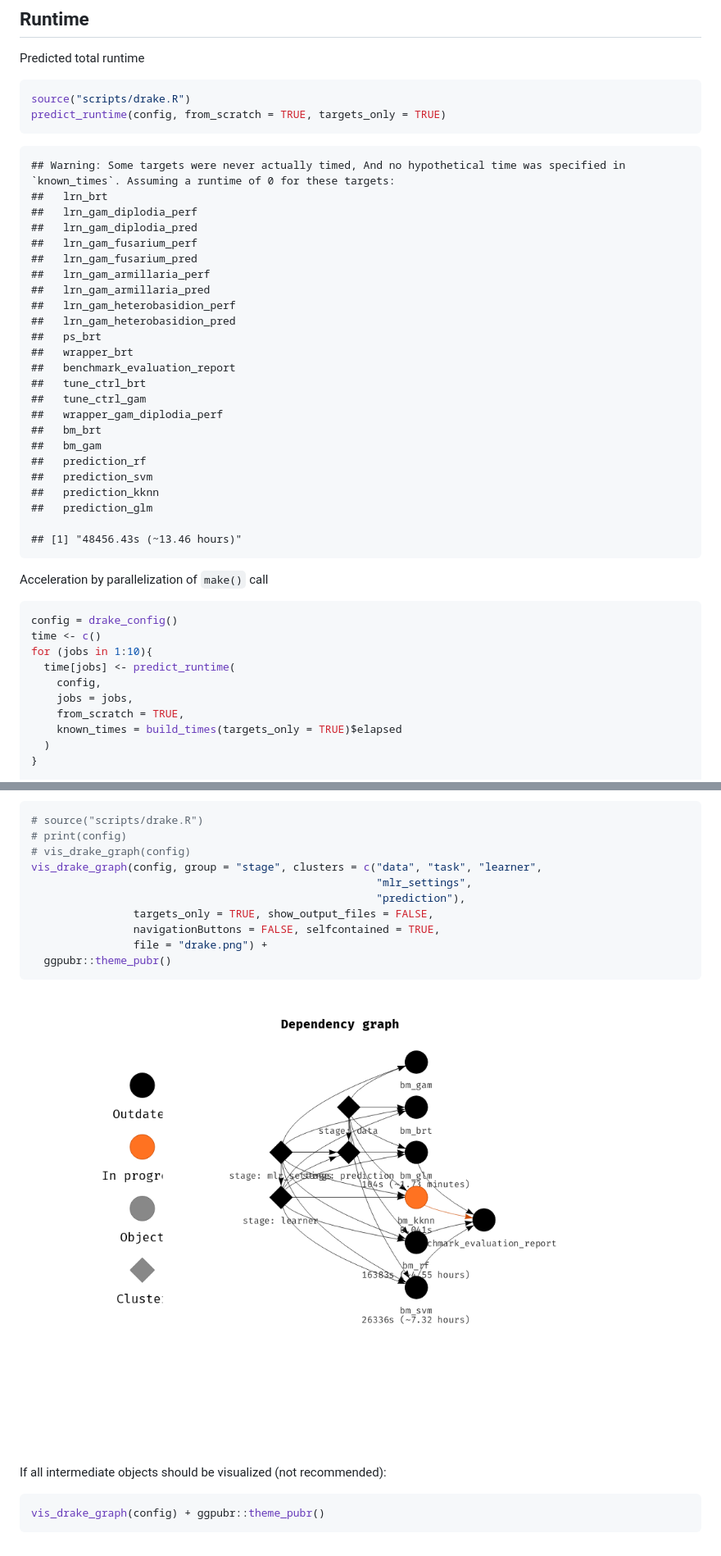
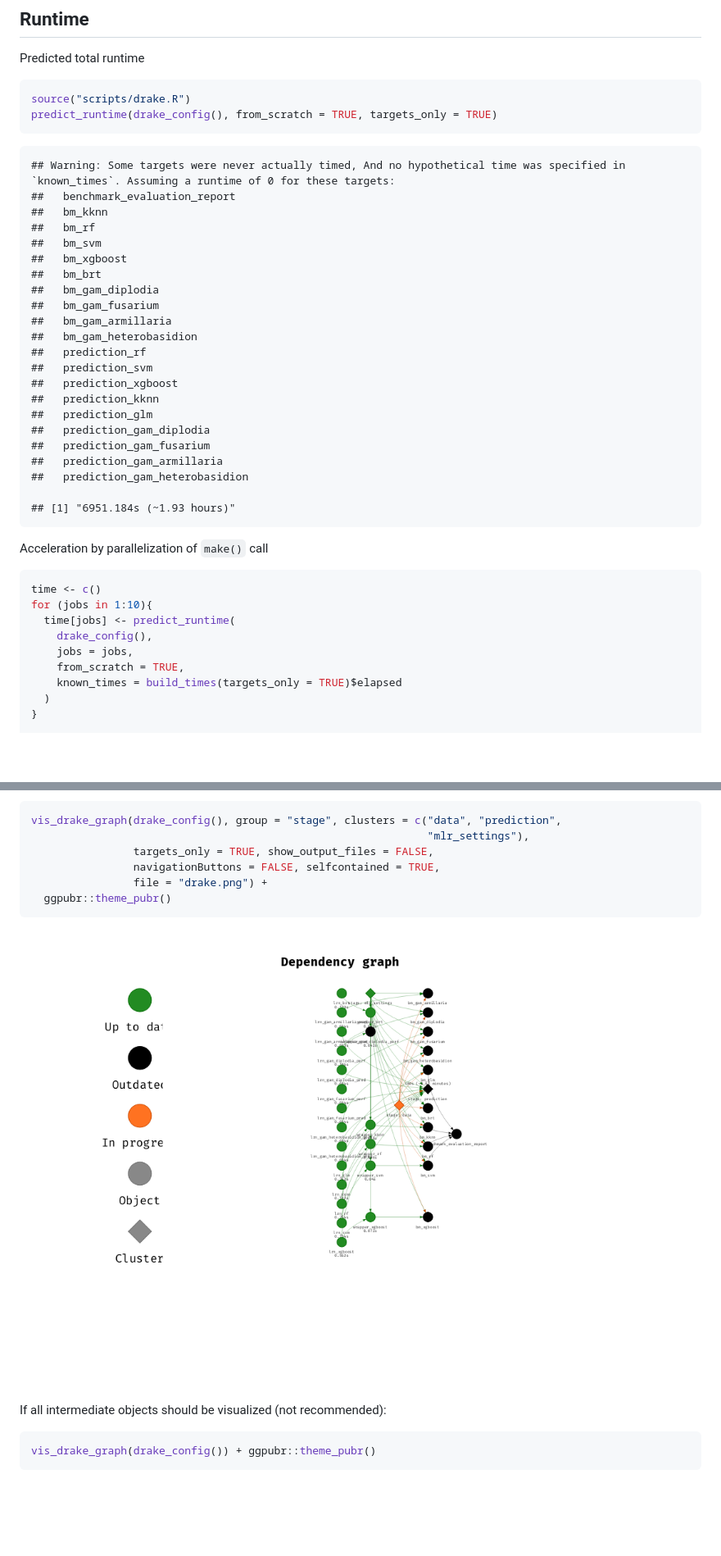
Before and after one commit to pat-s/pathogen-modeling, a Markdown page: README.md, 2 parts joined by grey strips. Shown at 82% size. Drawn GitHub-style; pictures changed too: drake.png; blank space fills up the shorter version.

````diff
--- a/README.md
+++ b/README.md
@@ -65,42 +65,39 @@ Predicted total runtime
 
 ``` r
 source("scripts/drake.R")
-predict_runtime(config, from_scratch = TRUE, targets_only = TRUE)
+predict_runtime(drake_config(), from_scratch = TRUE, targets_only = TRUE)
 ```
 
     ## Warning: Some targets were never actually timed, And no hypothetical time was specified in `known_times`. Assuming a runtime of 0 for these targets:
-    ##   lrn_brt
-    ##   lrn_gam_diplodia_perf
-    ##   lrn_gam_diplodia_pred
-    ##   lrn_gam_fusarium_perf
-    ##   lrn_gam_fusarium_pred
-    ##   lrn_gam_armillaria_perf
-    ##   lrn_gam_armillaria_pred
-    ##   lrn_gam_heterobasidion_perf
-    ##   lrn_gam_heterobasidion_pred
-    ##   ps_brt
-    ##   wrapper_brt
     ##   benchmark_evaluation_report
-    ##   tune_ctrl_brt
-    ##   tune_ctrl_gam
-    ##   wrapper_gam_diplodia_perf
+    ##   bm_kknn
+    ##   bm_rf
+    ##   bm_svm
+    ##   bm_xgboost
     ##   bm_brt
-    ##   bm_gam
+    ##   bm_gam_diplodia
+    ##   bm_gam_fusarium
+    ##   bm_gam_armillaria
+    ##   bm_gam_heterobasidion
     ##   prediction_rf
     ##   prediction_svm
+    ##   prediction_xgboost
     ##   prediction_kknn
     ##   prediction_glm
+    ##   prediction_gam_diplodia
+    ##   prediction_gam_fusarium
+    ##   prediction_gam_armillaria
+    ##   prediction_gam_heterobasidion
 
-    ## [1] "48456.43s (~13.46 hours)"
+    ## [1] "6951.184s (~1.93 hours)"
 
 Acceleration by parallelization of `make()` call
 
 ``` r
-config = drake_config()
 time <- c()
 for (jobs in 1:10){
   time[jobs] <- predict_runtime(
-    config,
+    drake_config(),
     jobs = jobs,
     from_scratch = TRUE,
     known_times = build_times(targets_only = TRUE)$elapsed
@@ -160,22 +157,18 @@ categories:
 <!-- end list -->
 
 ``` r
-# source("scripts/drake.R")
-# print(config)
-# vis_drake_graph(config)
-vis_drake_graph(config, group = "stage", clusters = c("data", "task", "learner",
-                                                      "mlr_settings",
-                                                      "prediction"),
+vis_drake_graph(drake_config(), group = "stage", clusters = c("data", "prediction",
+                                                              "mlr_settings"),
                 targets_only = TRUE, show_output_files = FALSE,
                 navigationButtons = FALSE, selfcontained = TRUE,
                 file = "drake.png") +
   ggpubr::theme_pubr()
 ```
 
-![](drake.png)
+![](./drake.png)
 
 If all intermediate objects should be visualized (not recommended):
 
 ``` r
-vis_drake_graph(config) + ggpubr::theme_pubr()
+vis_drake_graph(drake_config()) + ggpubr::theme_pubr()
 ```
````
Also changed, not shown: 10 other files.
